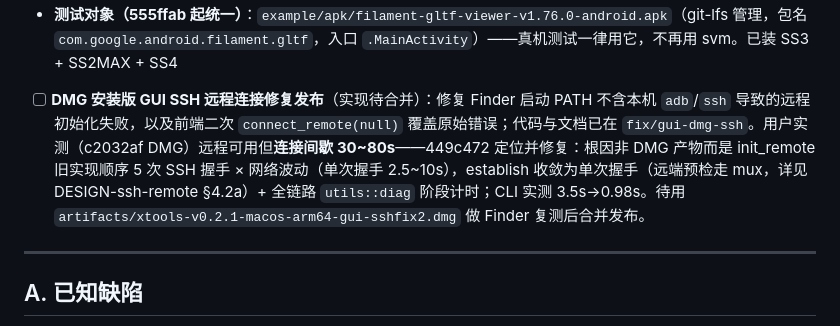
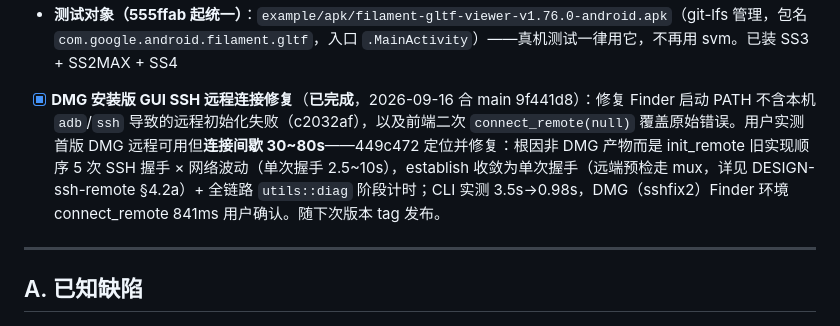
Before and after one commit to HanYunChenLuo/xtools, a Markdown page: WORKSPACE.md, the part around the change. Rendered like a GitHub page.

Commit message:
docs: 核销 DMG SSH 远程修复项（合 main 9f441d8）

```diff
--- a/WORKSPACE.md
+++ b/WORKSPACE.md
@@ -22,7 +22,7 @@
 - 设备：SS3 6eb792dfb0f（adbd root，QNX GPU 通道 + 多设备并行已真机回归）；SS2MAX d1f39648c1f（adb root 可用；**多设备并行 + 冷启动 COLD 874ms 已真机验证**）；SS4 经 hppc 桥接为 localhost:5559（MindRT `42087266b1f` 中继；桥接/指标双适配完成，H 节）
 - **测试对象（555ffab 起统一）**：`example/apk/filament-gltf-viewer-v1.76.0-android.apk`（git-lfs 管理，包名 `com.google.android.filament.gltf`，入口 `.MainActivity`）——真机测试一律用它，不再用 svm。已装 SS3 + SS2MAX + SS4
 
-- [ ] **DMG 安装版 GUI SSH 远程连接修复发布**（实现待合并）：修复 Finder 启动 PATH 不含本机 `adb`/`ssh` 导致的远程初始化失败，以及前端二次 `connect_remote(null)` 覆盖原始错误；代码与文档已在 `fix/gui-dmg-ssh`。用户实测（c2032af DMG）远程可用但**连接间歇 30~80s**——449c472 定位并修复：根因非 DMG 产物而是 init_remote 旧实现顺序 5 次 SSH 握手 × 网络波动（单次握手 2.5~10s），establish 收敛为单次握手（远端预检走 mux，详见 DESIGN-ssh-remote §4.2a）+ 全链路 `utils::diag` 阶段计时；CLI 实测 3.5s→0.98s。待用 `artifacts/xtools-v0.2.1-macos-arm64-gui-sshfix2.dmg` 做 Finder 复测后合并发布。
+- [x] **DMG 安装版 GUI SSH 远程连接修复**（**已完成**，2026-09-16 合 main 9f441d8）：修复 Finder 启动 PATH 不含本机 `adb`/`ssh` 导致的远程初始化失败（c2032af），以及前端二次 `connect_remote(null)` 覆盖原始错误。用户实测首版 DMG 远程可用但**连接间歇 30~80s**——449c472 定位并修复：根因非 DMG 产物而是 init_remote 旧实现顺序 5 次 SSH 握手 × 网络波动（单次握手 2.5~10s），establish 收敛为单次握手（远端预检走 mux，详见 DESIGN-ssh-remote §4.2a）+ 全链路 `utils::diag` 阶段计时；CLI 实测 3.5s→0.98s，DMG（sshfix2）Finder 环境 connect_remote 841ms 用户确认。随下次版本 tag 发布。
 
 ---
 
```
